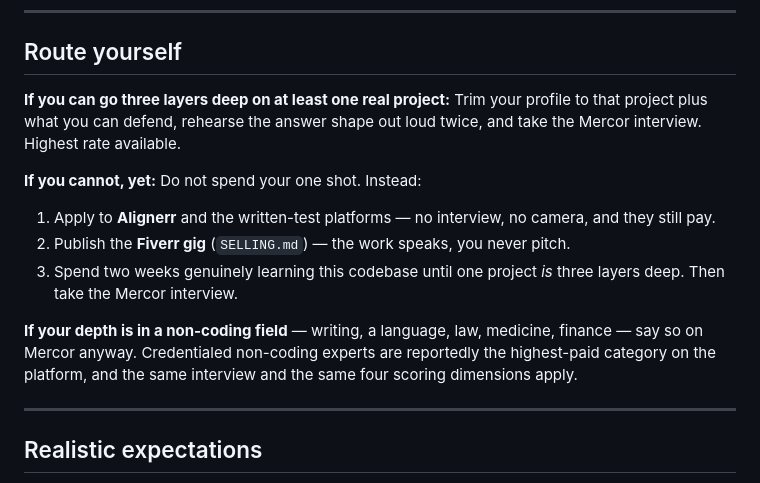
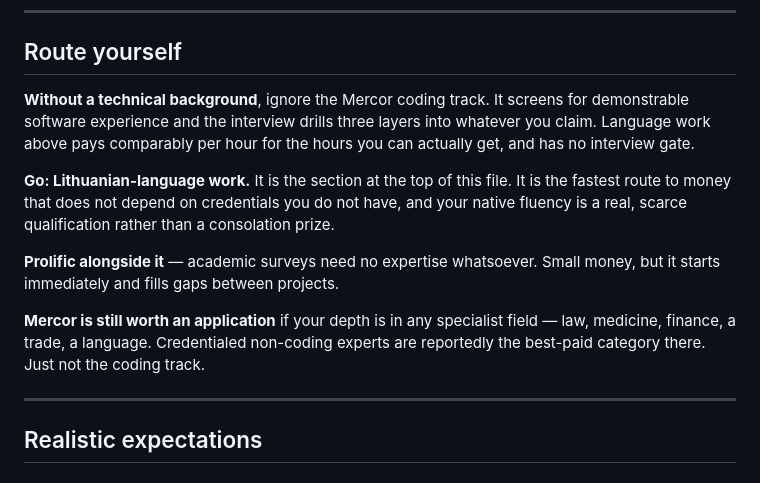
Before and after one commit to GrantasA/wildflour-bakery, a Markdown page: AI-WORK.md, the part around one of its changes. GitHub-like rendering.

```diff
--- a/AI-WORK.md
+++ b/AI-WORK.md
@@ -141,22 +195,22 @@ crossing midnight, with holiday exceptions) that is good interview material
 
 ## Route yourself
 
-**If you can go three layers deep on at least one real project:**
-Trim your profile to that project plus what you can defend, rehearse the answer
-shape out loud twice, and take the Mercor interview. Highest rate available.
+**Without a technical background**, ignore the Mercor coding track. It screens
+for demonstrable software experience and the interview drills three layers into
+whatever you claim. Language work above pays comparably per hour for the hours
+you can actually get, and has no interview gate.
 
-**If you cannot, yet:**
-Do not spend your one shot. Instead:
-1. Apply to **Alignerr** and the written-test platforms — no interview, no
-   camera, and they still pay.
-2. Publish the **Fiverr gig** (`SELLING.md`) — the work speaks, you never pitch.
-3. Spend two weeks genuinely learning this codebase until one project *is*
-   three layers deep. Then take the Mercor interview.
+**Go: Lithuanian-language work.** It is the section at the top of this file. It
+is the fastest route to money that does not depend on credentials you do not
+have, and your native fluency is a real, scarce qualification rather than a
+consolation prize.
 
-**If your depth is in a non-coding field** — writing, a language, law,
-medicine, finance — say so on Mercor anyway. Credentialed non-coding experts
-are reportedly the highest-paid category on the platform, and the same
-interview and the same four scoring dimensions apply.
+**Prolific alongside it** — academic surveys need no expertise whatsoever.
+Small money, but it starts immediately and fills gaps between projects.
+
+**Mercor is still worth an application** if your depth is in any specialist
+field — law, medicine, finance, a trade, a language. Credentialed non-coding
+experts are reportedly the best-paid category there. Just not the coding track.
 
 ---
 
```
Also changed, not shown: other parts of AI-WORK.md (+54 -0 lines).
